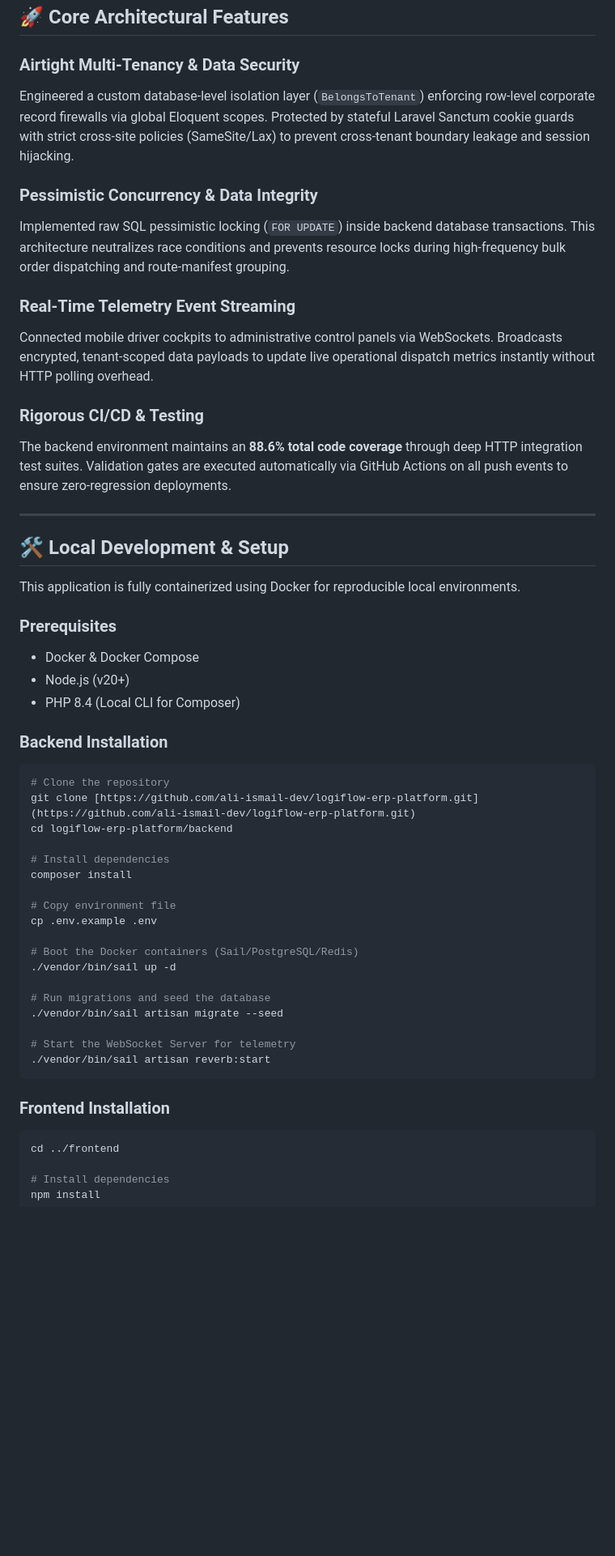
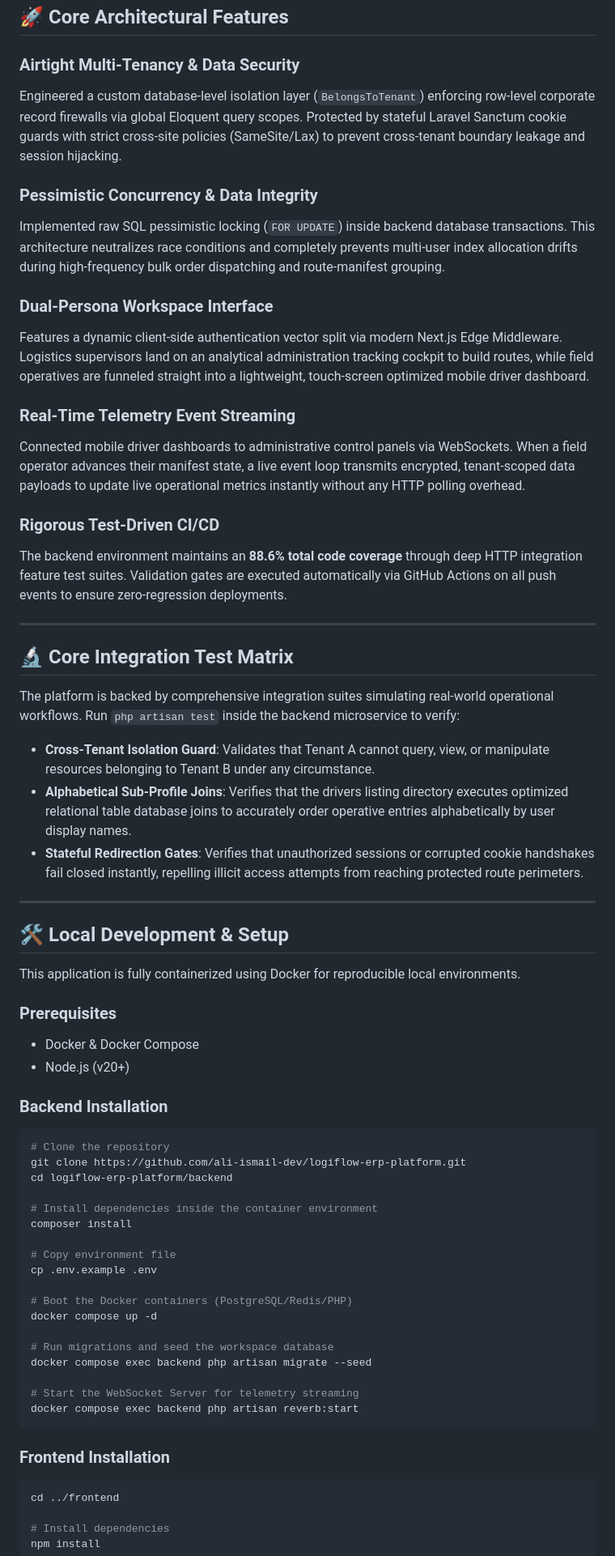
Before and after one commit to ali-ismail-dev/LogiFlow-erp-platform, a Markdown page: README.md, the part around one of its changes. Shown at 81% size. Drawn GitHub-style; blank space fills up the shorter version.

````diff
--- a/README.md
+++ b/README.md
@@ -39,16 +39,29 @@
 ## 🚀 Core Architectural Features
 
 ### Airtight Multi-Tenancy & Data Security
-Engineered a custom database-level isolation layer (`BelongsToTenant`) enforcing row-level corporate record firewalls via global Eloquent scopes. Protected by stateful Laravel Sanctum cookie guards with strict cross-site policies (SameSite/Lax) to prevent cross-tenant boundary leakage and session hijacking.
+Engineered a custom database-level isolation layer (`BelongsToTenant`) enforcing row-level corporate record firewalls via global Eloquent query scopes. Protected by stateful Laravel Sanctum cookie guards with strict cross-site policies (SameSite/Lax) to prevent cross-tenant boundary leakage and session hijacking.
 
 ### Pessimistic Concurrency & Data Integrity
-Implemented raw SQL pessimistic locking (`FOR UPDATE`) inside backend database transactions. This architecture neutralizes race conditions and prevents resource locks during high-frequency bulk order dispatching and route-manifest grouping.
+Implemented raw SQL pessimistic locking (`FOR UPDATE`) inside backend database transactions. This architecture neutralizes race conditions and completely prevents multi-user index allocation drifts during high-frequency bulk order dispatching and route-manifest grouping.
+
+### Dual-Persona Workspace Interface
+Features a dynamic client-side authentication vector split via modern Next.js Edge Middleware. Logistics supervisors land on an analytical administration tracking cockpit to build routes, while field operatives are funneled straight into a lightweight, touch-screen optimized mobile driver dashboard.
 
 ### Real-Time Telemetry Event Streaming
-Connected mobile driver cockpits to administrative control panels via WebSockets. Broadcasts encrypted, tenant-scoped data payloads to update live operational dispatch metrics instantly without HTTP polling overhead.
+Connected mobile driver dashboards to administrative control panels via WebSockets. When a field operator advances their manifest state, a live event loop transmits encrypted, tenant-scoped data payloads to update live operational metrics instantly without any HTTP polling overhead.
 
-### Rigorous CI/CD & Testing
-The backend environment maintains an **88.6% total code coverage** through deep HTTP integration test suites. Validation gates are executed automatically via GitHub Actions on all push events to ensure zero-regression deployments.
+### Rigorous Test-Driven CI/CD
+The backend environment maintains an **88.6% total code coverage** through deep HTTP integration feature test suites. Validation gates are executed automatically via GitHub Actions on all push events to ensure zero-regression deployments.
+
+---
+
+## 🔬 Core Integration Test Matrix
+
+The platform is backed by comprehensive integration suites simulating real-world operational workflows. Run `php artisan test` inside the backend microservice to verify:
+
+*   **Cross-Tenant Isolation Guard**: Validates that Tenant A cannot query, view, or manipulate resources belonging to Tenant B under any circumstance.
+*   **Alphabetical Sub-Profile Joins**: Verifies that the drivers listing directory executes optimized relational table database joins to accurately order operative entries alphabetically by user display names.
+*   **Stateful Redirection Gates**: Verifies that unauthorized sessions or corrupted cookie handshakes fail closed instantly, repelling illicit access attempts from reaching protected route perimeters.
 
 ---
 
@@ -59,31 +72,32 @@ This application is fully containerized using Docker for reproducible local envi
 ### Prerequisites
 * Docker & Docker Compose
 * Node.js (v20+)
-* PHP 8.4 (Local CLI for Composer)
 
 ### Backend Installation
 
 ```bash
 # Clone the repository
-git clone [https://github.com/ali-ismail-dev/logiflow-erp-platform.git](https://github.com/ali-ismail-dev/logiflow-erp-platform.git)
+git clone https://github.com/ali-ismail-dev/logiflow-erp-platform.git
 cd logiflow-erp-platform/backend
 
-# Install dependencies
+# Install dependencies inside the container environment
 composer install
 
 # Copy environment file
 cp .env.example .env
 
-# Boot the Docker containers (Sail/PostgreSQL/Redis)
-./vendor/bin/sail up -d
+# Boot the Docker containers (PostgreSQL/Redis/PHP)
+docker compose up -d
 
-# Run migrations and seed the database
-./vendor/bin/sail artisan migrate --seed
+# Run migrations and seed the workspace database
+docker compose exec backend php artisan migrate --seed
 
-# Start the WebSocket Server for telemetry
-./vendor/bin/sail artisan reverb:start
+# Start the WebSocket Server for telemetry streaming
+docker compose exec backend php artisan reverb:start
 ```
+
 ### Frontend Installation
+
 ```bash
 cd ../frontend
 
````
Also changed, not shown: other parts of README.md (+6 -4 lines).
